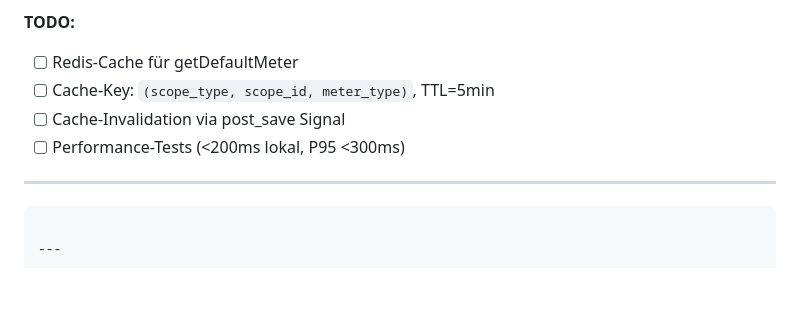
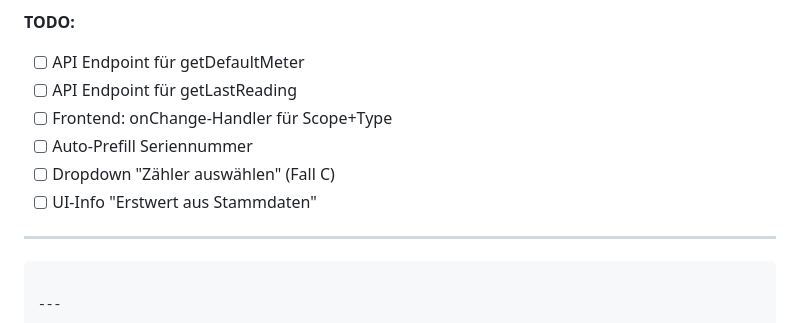
Before and after one commit to Duly330AI/uvm, a Markdown page: docs/Utility_Readings_Default_Meter_Prefill_1_2.md, the part around the change printed below. Drawn GitHub-style; blank space fills up the shorter version.

```diff
--- a/docs/Utility_Readings_Default_Meter_Prefill_1_2.md
+++ b/docs/Utility_Readings_Default_Meter_Prefill_1_2.md
@@ -364,9 +420,11 @@ Gruppen **„Gebäudenzähler“** / **„Wohnungszähler“** werden **variabel
 
 **TODO:**
-- [ ] Redis-Cache für getDefaultMeter
-- [ ] Cache-Key: `(scope_type, scope_id, meter_type)`, TTL=5min
-- [ ] Cache-Invalidation via post_save Signal
-- [ ] Performance-Tests (<200ms lokal, P95 <300ms)
+- [ ] API Endpoint für getDefaultMeter
+- [ ] API Endpoint für getLastReading
+- [ ] Frontend: onChange-Handler für Scope+Type
+- [ ] Auto-Prefill Seriennummer
+- [ ] Dropdown "Zähler auswählen" (Fall C)
+- [ ] UI-Info "Erstwert aus Stammdaten"
 
 ---
 
```
Also changed, not shown: other parts of docs/Utility_Readings_Default_Meter_Prefill_1_2.md (+58 -2 lines).
